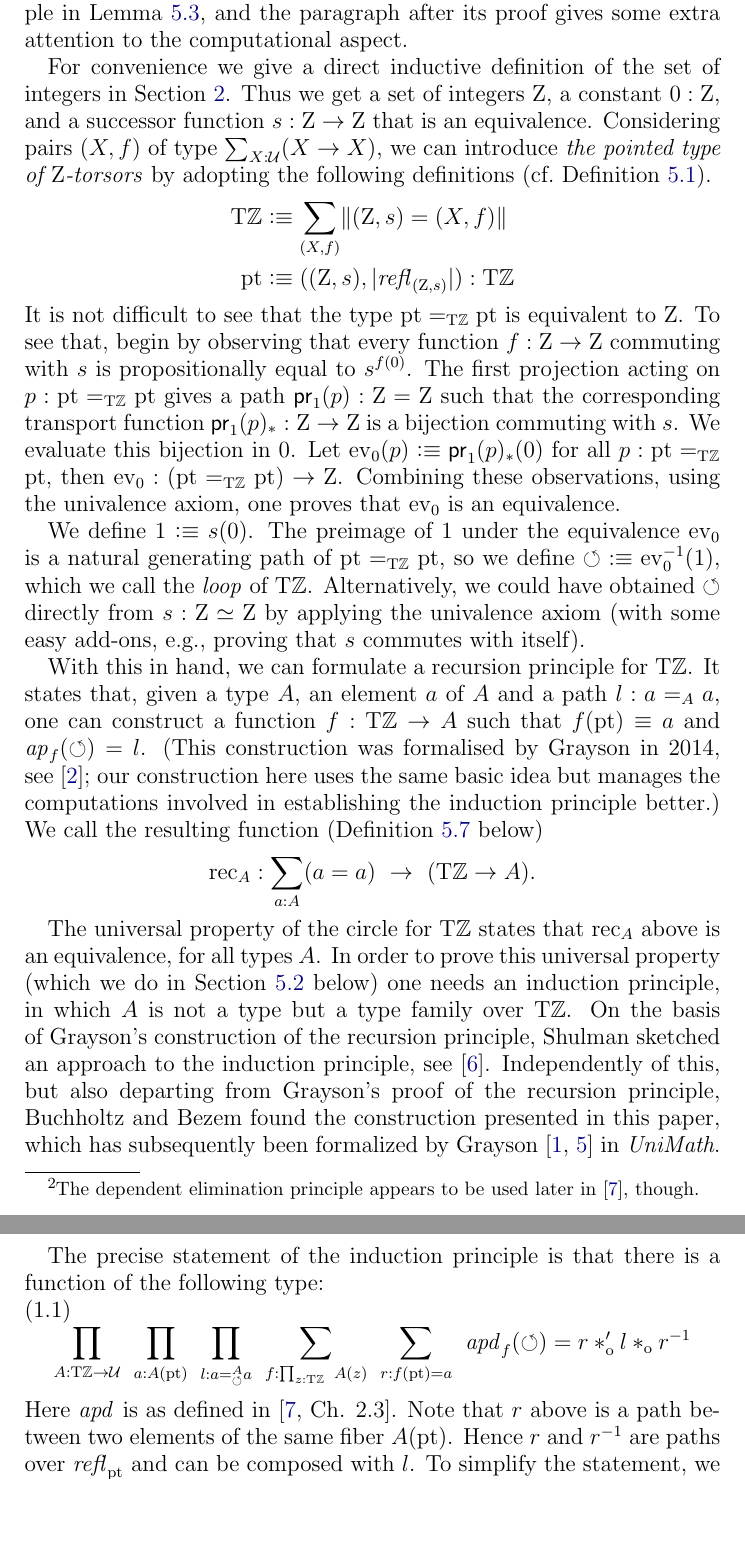
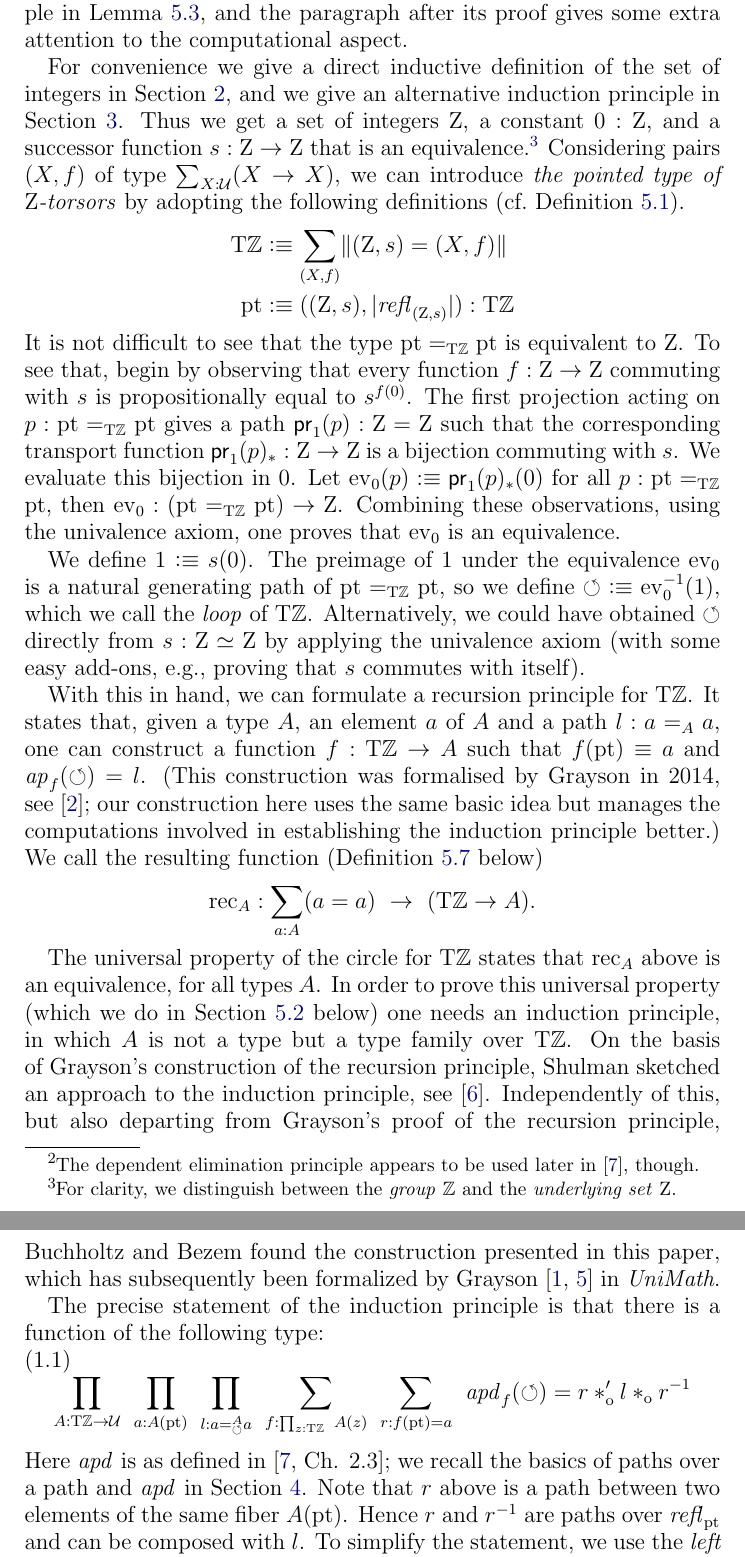
Before and after one commit to marcbezem/ZTors, a LaTeX paper (ZTors.tex): two parts of pages 3 and 4 of 16, joined at a grey line, cut so that both start at the same text, the shorter picture padded with empty space. Compiled offline with pdfLaTeX.

Commit message:
address Emily's point 2:
More forward references.
A footnote explaining the difference between \ZZ and \zet.

```diff
--- a/ZTors.tex
+++ b/ZTors.tex
@@ -88,10 +88,13 @@ We use this principle in \cref{lem:dep-elim-TorZ}, and the paragraph after
 its proof gives some extra attention to the computational aspect.
 
 For convenience we give a direct inductive
-definition of the set of integers in \cref{sec:integers}.
+definition of the set of integers in \cref{sec:integers},
+and we give an alternative induction principle in \cref{sec:integers-induction}.
 Thus we get a set of integers $\zet$, a constant $0:\zet$,
 and a successor function $s:\zet\to\zet$
-that is an equivalence.
+that is an equivalence.\footnote{%
+  For clarity, we distinguish between the \emph{group} $\ZZ$
+  and the \emph{underlying set} $\zet$.}
 Considering pairs $(X,f)$ of type $\sum_{X:\UU}(X\to X)$,
 we can introduce \emph{the
 pointed type of $\zet$-torsors} by adopting the following definitions
@@ -156,7 +159,8 @@ function of the following type:
   \sum_{r: f(\pt)= a}
   {\apd{f}(\Zloop) = r\cto' l \cto r^{-1}}
 \end{equation}
-Here $\apd{}$ is as defined in \cite[Ch. 2.3]{hottbook}.
+Here $\apd{}$ is as defined in \cite[Ch. 2.3]{hottbook};
+we recall the basics of paths over a path and $\apd{}$ in \cref{sec:pathovers}.
 Note that $r$ above is a path between two elements of the same fiber $A(\pt)$.
 Hence $r$ and $r^{-1}$ are paths over $\refl{\pt}$ and can be composed with $l$.
 To simplify the statement, we use the \emph{left recursive}
```
